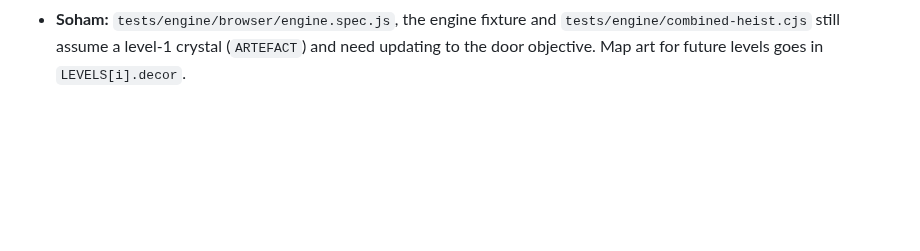
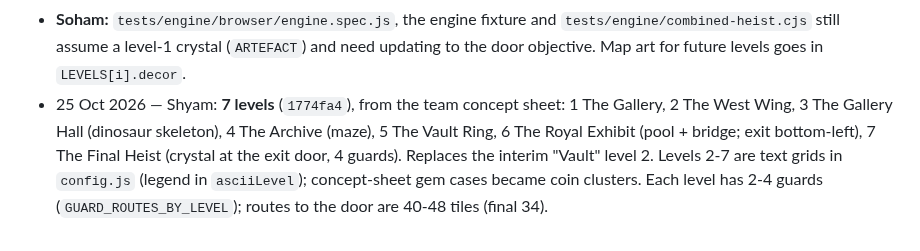
Before and after one commit to Mehal-Skanda-R/hackathon_peak, a Markdown page: context.md, the part around the change. Rendered like a GitHub page; blank space fills up the shorter version.

Commit message:
docs(context): seven levels from the concept sheet
Co-Authored-By: Claude Opus 5.5 <noreply@anthropic.com>
Claude-Session: https://claude.ai/code/session_01M1sFEbVSdFQtiSQpBVuP2J

```diff
--- a/context.md
+++ b/context.md
@@ -836,3 +836,9 @@ context commit verified on main (or publication pending/failed).
 - **Soham:** `tests/engine/browser/engine.spec.js`, the engine fixture and
   `tests/engine/combined-heist.cjs` still assume a level-1 crystal (`ARTEFACT`) and need updating
   to the door objective. Map art for future levels goes in `LEVELS[i].decor`.
+- 25 Oct 2026 — Shyam: **7 levels** (`1774fa4`), from the team concept sheet: 1 The Gallery,
+  2 The West Wing, 3 The Gallery Hall (dinosaur skeleton), 4 The Archive (maze), 5 The Vault
+  Ring, 6 The Royal Exhibit (pool + bridge; exit bottom-left), 7 The Final Heist (crystal at the
+  exit door, 4 guards). Replaces the interim "Vault" level 2. Levels 2-7 are text grids in
+  `config.js` (legend in `asciiLevel`); concept-sheet gem cases became coin clusters. Each level
+  has 2-4 guards (`GUARD_ROUTES_BY_LEVEL`); routes to the door are 40-48 tiles (final 34).
```
